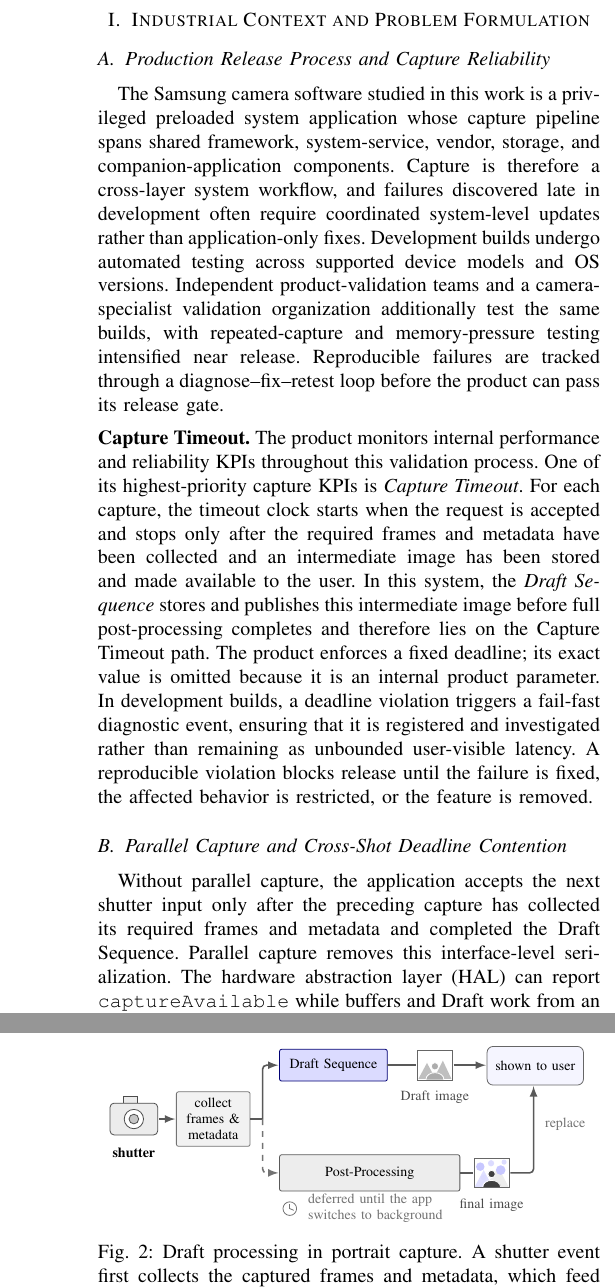
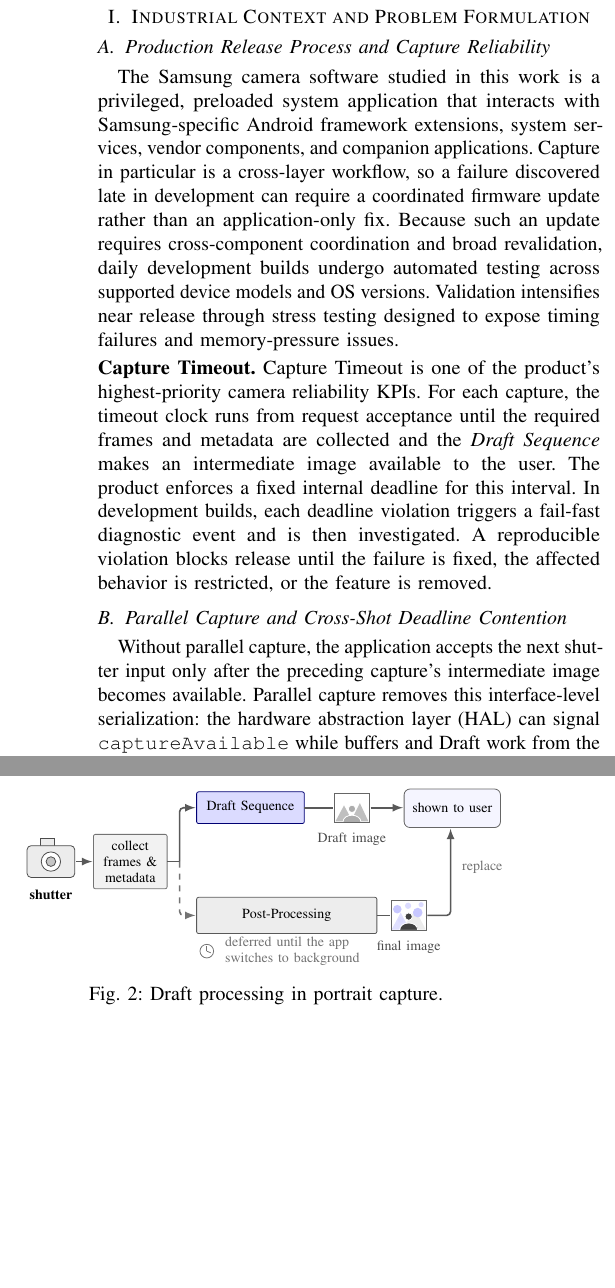
Before and after one commit to ParkMinHyun/SEIP-27, a LaTeX paper (paper.tex, which reads 2_1_release_process.tex, 2_2_parallel_capture.tex, figures/fig_camera_pipeline.tex): two parts of the columns of pages 1 and 2 of 3 before the commit and two parts of the columns of page 1 of 3 after it, joined at a grey line, cut so that both start at the same text, the shorter picture padded with empty space. Compiled offline with pdfLaTeX.

Commit message:
Refine camera pipeline preliminaries

```diff
--- a/2_1_release_process.tex
+++ b/2_1_release_process.tex
@@ -1,17 +1,14 @@
 \subsection{Production Release Process and Capture Reliability}
 \label{sec:release-process}
 
-The Samsung camera software studied in this work is a privileged preloaded system application whose capture pipeline spans shared framework, system-service, vendor, storage, and companion-application components.
-Capture is therefore a cross-layer system workflow, and failures discovered late in development often require coordinated system-level updates rather than application-only fixes.
-Development builds undergo automated testing across supported device models and OS versions.
-Independent product-validation teams and a camera-specialist validation organization additionally test the same builds, with repeated-capture and memory-pressure testing intensified near release.
-Reproducible failures are tracked through a diagnose--fix--retest loop before the product can pass its release gate.
+The Samsung camera software studied in this work is a privileged, preloaded system application that interacts with Samsung-specific Android framework extensions, system services, vendor components, and companion applications.
+Capture in particular is a cross-layer workflow, so a failure discovered late in development can require a coordinated firmware update rather than an application-only fix.
+Because such an update requires cross-component coordination and broad revalidation, daily development builds undergo automated testing across supported device models and OS versions.
+Validation intensifies near release through stress testing designed to expose timing failures and memory-pressure issues.
 
 \smallskip\noindent\textbf{Capture Timeout.}
-The product monitors internal performance and reliability KPIs throughout this validation process.
-One of its highest-priority capture KPIs is \emph{Capture Timeout}.
-For each capture, the timeout clock starts when the request is accepted and stops only after the required frames and metadata have been collected and an intermediate image has been stored and made available to the user.
-In this system, the \emph{Draft Sequence} stores and publishes this intermediate image before full post-processing completes and therefore lies on the Capture Timeout path.
-The product enforces a fixed deadline; its exact value is omitted because it is an internal product parameter.
-In development builds, a deadline violation triggers a fail-fast diagnostic event, ensuring that it is registered and investigated rather than remaining as unbounded user-visible latency.
+Capture Timeout is one of the product's highest-priority camera reliability KPIs.
+For each capture, the timeout clock runs from request acceptance until the required frames and metadata are collected and the \emph{Draft Sequence} makes an intermediate image available to the user.
+The product enforces a fixed internal deadline for this interval.
+In development builds, each deadline violation triggers a fail-fast diagnostic event and is then investigated.
 A reproducible violation blocks release until the failure is fixed, the affected behavior is restricted, or the feature is removed.
--- a/2_2_parallel_capture.tex
+++ b/2_2_parallel_capture.tex
@@ -1,8 +1,6 @@
 \subsection{Parallel Capture and Cross-Shot Deadline Contention}
 \label{sec:parallel-capture}
 
-Without parallel capture, the application accepts the next shutter input only after the preceding capture has collected its required frames and metadata and completed the Draft Sequence.
-Parallel capture removes this interface-level serialization.
-The hardware abstraction layer (HAL) can report \texttt{captureAvailable} while buffers and Draft work from an earlier capture remain outstanding, allowing the application to initiate the next capture sooner and improving shot-to-shot responsiveness.
+Without parallel capture, the application accepts the next shutter input only after the preceding capture's intermediate image becomes available.
+Parallel capture removes this interface-level serialization: the hardware abstraction layer (HAL) can signal \texttt{captureAvailable} while buffers and Draft work from the preceding capture remain outstanding, thereby substantially shortening the shot-to-shot interval.
 
-However, every accepted request starts an independent Capture Timeout clock, so parallel capture creates multiple overlapping deadlines.
@@ -13,9 +11,6 @@ This queueing delay can cause a timeout even when the later capture's own proces
 \begin{figure}[t]
   \centering
   \resizebox{\columnwidth}{!}{\input{figures/fig_draft_overlap.tex}}
-  \caption{Cross-shot deadline contention under parallel capture.
-  Each accepted request starts an independent deadline clock.
-  Frame and metadata collection can overlap, whereas Draft Sequences run one at a time in capture order.
-  Queueing therefore consumes an increasing share of later captures' budgets, causing capture $i{+}2$ to time out despite the same Draft Sequence duration.}
+  \caption{Cross-shot deadline contention under parallel capture.}
   \label{fig:overlap}
 \end{figure}
--- a/figures/fig_camera_pipeline.tex
+++ b/figures/fig_camera_pipeline.tex
@@ -8,7 +8,7 @@
 % result, while heavy post-processing is deferred until the camera
 % application switches to the background and replaces the Draft with the
 % final portrait (bokeh thumbnail: sharp subject, blurred background).
-\begin{figure}[t]
+\begin{figure}[b]
   \centering
   \begin{tikzpicture}[
     font=\scriptsize,
@@ -100,10 +100,6 @@
     \node[anchor=west, text=black!55] at (7.68,1.90) {replace};
 
   \end{tikzpicture}
-  \caption{Draft processing in portrait capture. A shutter event first
-  collects the captured frames and metadata, which feed two paths. The
-  Draft Sequence quickly publishes an early image. The heavier post-processing
-  pipeline is deferred until the camera application switches to the background;
-  upon completion, its final image replaces the Draft.}
+  \caption{Draft processing in portrait capture.}
   \label{fig:draft-pipeline}
 \end{figure}
--- a/paper.tex
+++ b/paper.tex
@@ -10,6 +10,7 @@
 \usepackage{pifont}
 \usepackage[table]{xcolor}
 \usepackage{graphicx}
+\usepackage{microtype}
 \usepackage{array}
 \usepackage{verbatim,setspace}
 \usepackage{minted}
@@ -49,6 +50,9 @@
 \setlength{\aboverulesep}{0.5pt}
 \setlength{\belowrulesep}{0.5pt}
 \setlength{\cmidrulekern}{2pt}
+\setlength{\emergencystretch}{1em}
+\hyphenpenalty=1000
+\exhyphenpenalty=1000
 
 \title{Shooting on a Deadline: Coordinating Draft Admission and Capture Pacing \\ in a Commercial Android Camera Framework}
 \author{\IEEEauthorblockN{Anonymous Author(s)}}
--- a/tables/tab_timeout_index.tex
+++ b/tables/tab_timeout_index.tex
@@ -19,12 +19,7 @@
 
 \begin{table}[t]
   \centering
-  \caption{First Capture Timeout within a 20-capture reporting window on an
-  anonymized flagship device with parallel capture. $K$ is the deployed
-  thermal boundary. M and S denote the optional multi-frame Draft enhancement
-  and a single-frame Draft effect, respectively. The guard was bypassed for
-  characterization; ``--'' means no timeout within this window. Shot-to-shot
-  is the median interval of the normal 24MP trace.}
+  \caption{First Capture Timeout within a 20-capture reporting window.}
   \label{tab:timeout_index}
   {\scriptsize\setlength{\tabcolsep}{1.0pt}%
   \begin{tabular}{@{}D|H||RR|RR||RR|RR@{}}
```
Also changed, not shown: 2_3_draft_sequence.tex (+1 -1 lines), 2_4_static_safeguards.tex (+1 -0 lines), _1_introduction.tex (+2 -2 lines), 2_2_parallel_capture.tex (6 more changed lines).
